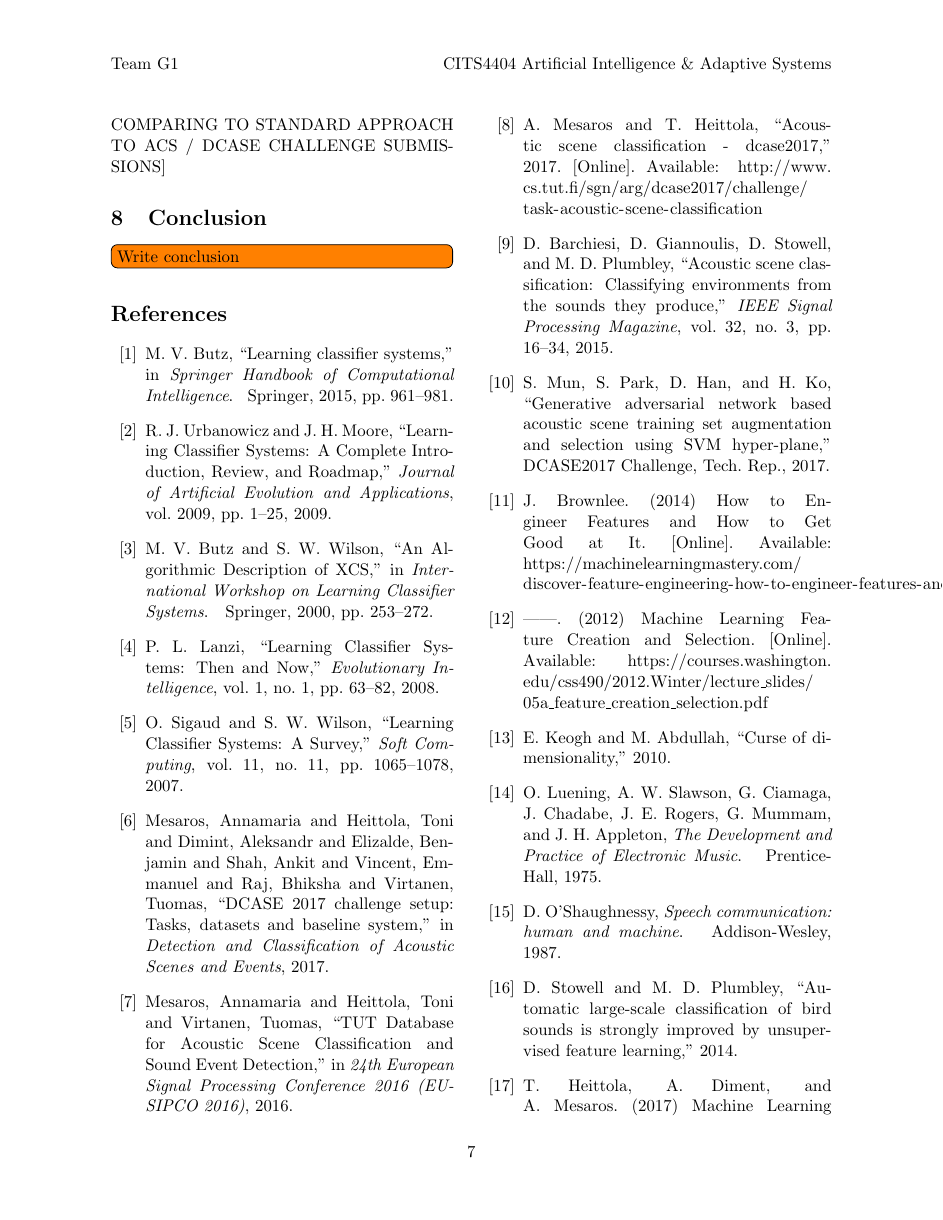
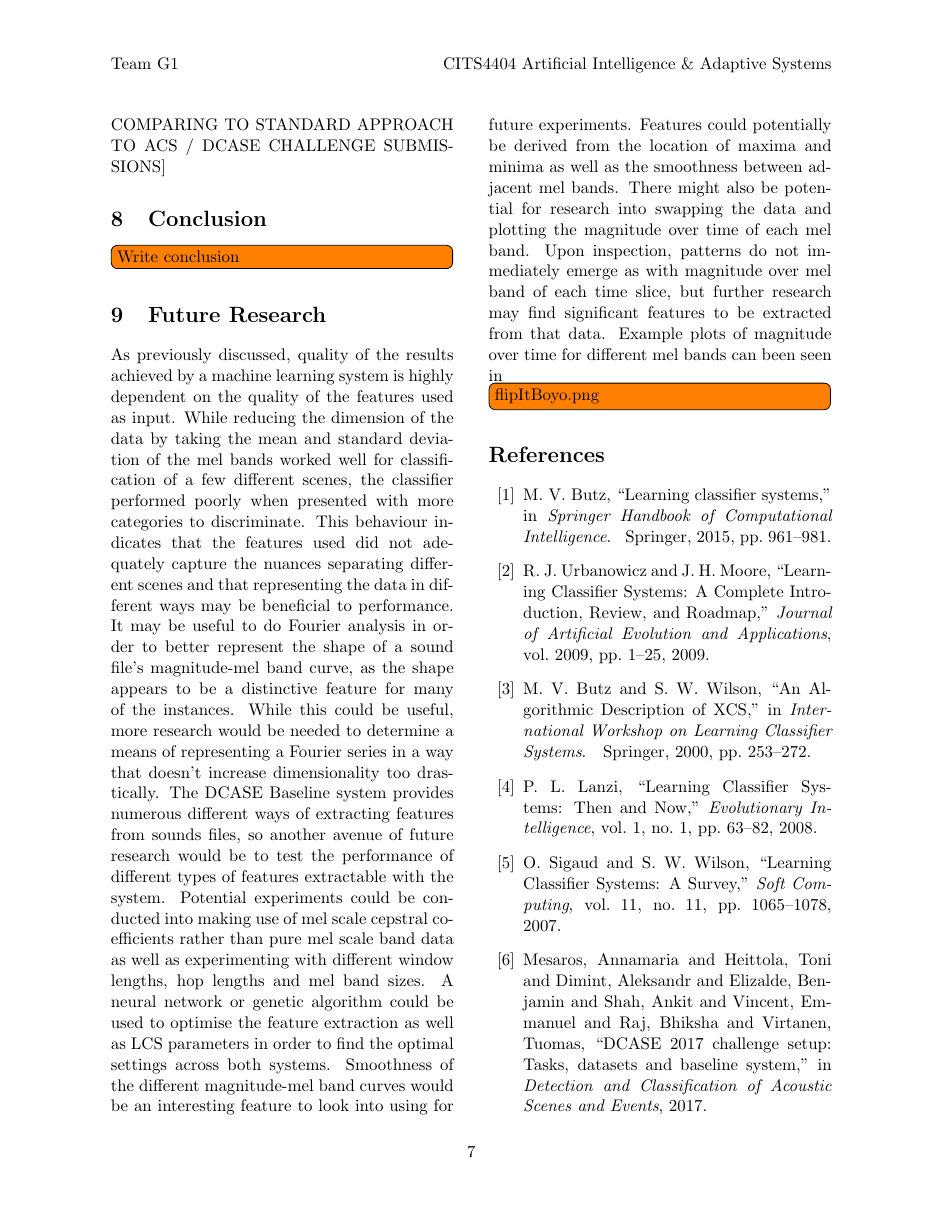
Before and after one commit to Quackvin/4404GroundUp, a LaTeX paper (Report/LCS-DCASE-report.tex): page 7 of 8. Compiled offline with pdfLaTeX.

Commit message:
Add Future Research

```diff
--- a/Report/LCS-DCASE-report.tex
+++ b/Report/LCS-DCASE-report.tex
@@ -351,6 +351,13 @@ Our approach is good because it is more general (no need to construct statistica
 
 
 
+\section{Future Research}
+As previously discussed, quality of the results achieved by a machine learning system is highly dependent on the quality of the features used as input. While reducing the dimension of the data by taking the mean and standard deviation of the mel bands worked well for classification of a few different scenes, the classifier performed poorly when presented with more categories to discriminate. This behaviour indicates that the features used did not adequately capture the nuances separating different scenes and that representing the data in different ways may be beneficial to performance.
+It may be useful to do Fourier analysis in order to better represent the shape of a sound file’s magnitude-mel band curve, as the shape appears to be a distinctive feature for many of the instances. While this could be useful, more research would be needed to determine a means of representing a Fourier series in a way that doesn’t increase dimensionality too drastically.
+The DCASE Baseline system provides numerous different ways of extracting features from sounds files, so another avenue of future research would be to test the performance of different types of features extractable with the system. Potential experiments could be conducted into making use of mel scale cepstral coefficients rather than pure mel scale band data as well as experimenting with different window lengths, hop lengths and mel band sizes. A neural network or genetic algorithm could be used to optimise the feature extraction as well as LCS parameters in order to find the optimal settings across both systems.
+Smoothness of the different magnitude-mel band curves would be an interesting feature to look into using for future experiments. Features could potentially be derived from the location of maxima and minima as well as the smoothness between adjacent mel bands.
+There might also be potential for research into swapping the data and plotting the magnitude over time of each mel band. Upon inspection, patterns do not immediately emerge as with magnitude over mel band of each time slice, but further research may find significant features to be extracted from that data. Example plots of magnitude over time for different mel bands can been seen in
+\todo[inline]{flipItBoyo.png}
 
 
 \bibliographystyle{IEEEtranN}
```
Also changed, not shown: Report/figures/flipItBoyo.png (added).
